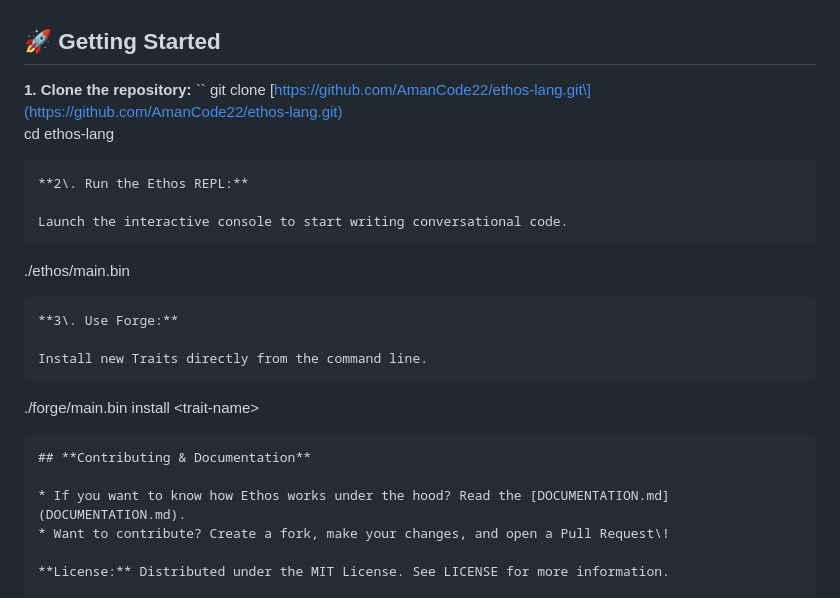
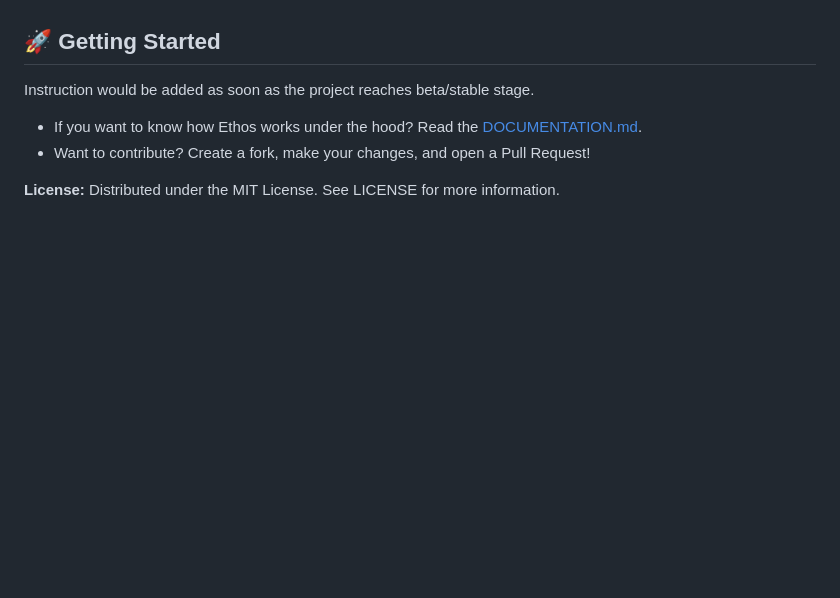
Before and after one commit to AmanCode22/ethos-lang, a Markdown page: README.md, the part around one of its changes. Drawn GitHub-style; blank space fills up the shorter version.

Commit message:
Fix formatting and update getting started instructions
Updated syntax formatting in examples and removed outdated instructions.

````diff
--- a/README.md
+++ b/README.md
@@ -69,24 +69,8 @@ Ethos is currently built on top of Python and compiled using Nuitka. This allows
 
 ## **🚀 Getting Started**
 
-**1\. Clone the repository:**
-``
-git clone \[https://github.com/AmanCode22/ethos-lang.git\](https://github.com/AmanCode22/ethos-lang.git)
-cd ethos-lang
-```
-**2\. Run the Ethos REPL:**
+Instruction would be added as soon as the project reaches beta/stable stage.
 
-Launch the interactive console to start writing conversational code.
-```
-./ethos/main.bin
-```
-**3\. Use Forge:**
-
-Install new Traits directly from the command line.
-```
-./forge/main.bin install \<trait-name\>
-```
-## **Contributing & Documentation**
 
 * If you want to know how Ethos works under the hood? Read the [DOCUMENTATION.md](DOCUMENTATION.md).
 * Want to contribute? Create a fork, make your changes, and open a Pull Request\!
````
Also changed, not shown: other parts of README.md (+4 -4 lines).
